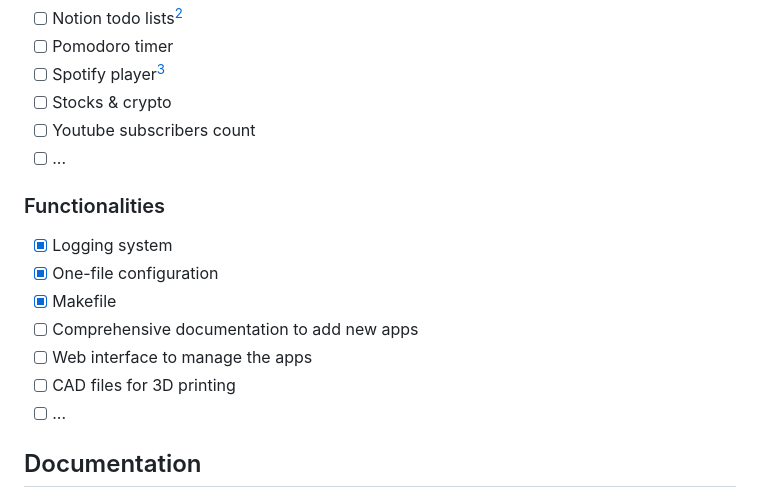
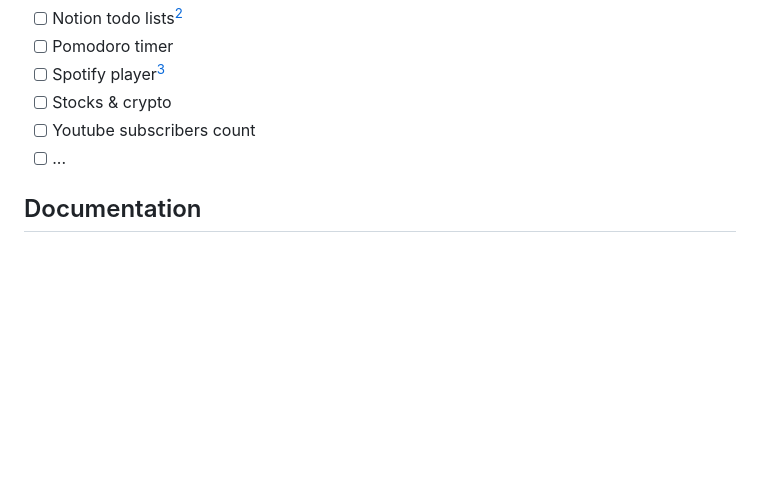
Before and after one commit to MorganKryze/Athunas, a Markdown page: README.md, the part around the change. GitHub-like rendering; blank space fills up the shorter version.

Commit message:
📖 docs: remove unnessecary list

```diff
--- a/README.md
+++ b/README.md
@@ -17,16 +17,6 @@ Carousel is a Raspberry Pi Zero-powered LED matrix display framework designed to
 - [ ] Spotify player[^3]
 - [ ] Stocks & crypto
 - [ ] Youtube subscribers count
-- [ ] ...
-
-### Functionalities
-
-- [x] Logging system
-- [x] One-file configuration
-- [x] Makefile
-- [ ] Comprehensive documentation to add new apps
-- [ ] Web interface to manage the apps
-- [ ] CAD files for 3D printing
 - [ ] ...
 
 ## Documentation
```
